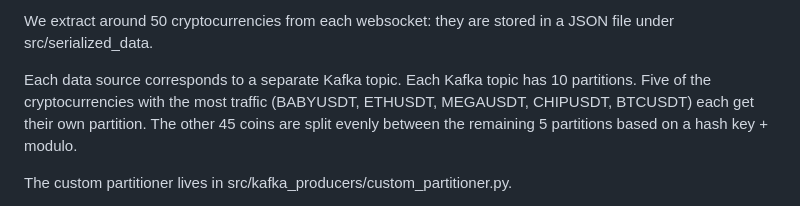
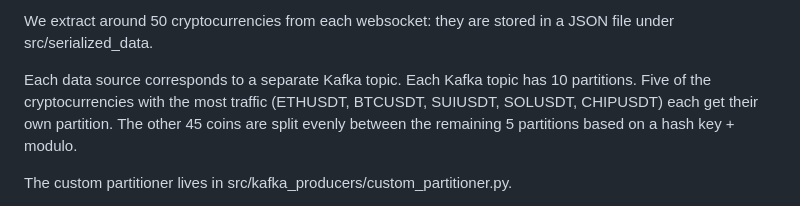
Before and after one commit to Lastrevio112/crypto-streaming-pipeline, a Markdown page: README.md, the part around the change. GitHub-like rendering.

Commit message:
Revise top cryptocurrencies for Kafka topics
Updated the list of top cryptocurrencies for Kafka partitioning.

```diff
--- a/README.md
+++ b/README.md
@@ -35,7 +35,7 @@ We have two data sources: the public Binance websocket (data source 1) and the M
 
 We extract around 50 cryptocurrencies from each websocket: they are stored in a JSON file under src/serialized_data.
 
-Each data source corresponds to a separate Kafka topic. Each Kafka topic has 10 partitions. Five of the cryptocurrencies with the most traffic (BABYUSDT, ETHUSDT, MEGAUSDT, CHIPUSDT, BTCUSDT) each get their own partition.
+Each data source corresponds to a separate Kafka topic. Each Kafka topic has 10 partitions. Five of the cryptocurrencies with the most traffic (ETHUSDT, BTCUSDT, SUIUSDT, SOLUSDT, CHIPUSDT) each get their own partition.
 The other 45 coins are split evenly between the remaining 5 partitions based on a hash key + modulo.
 
 The custom partitioner lives in src/kafka_producers/custom_partitioner.py.
```
